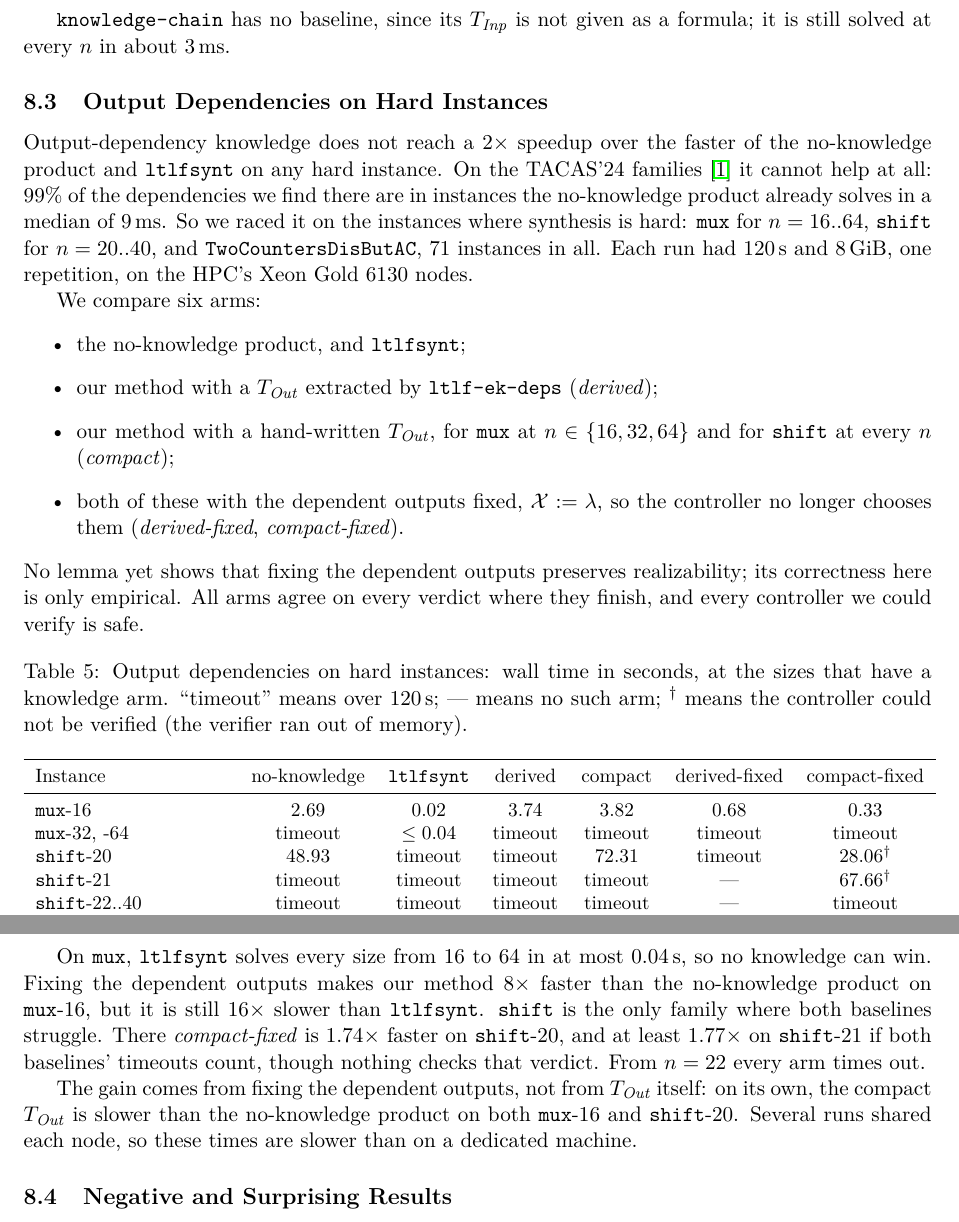
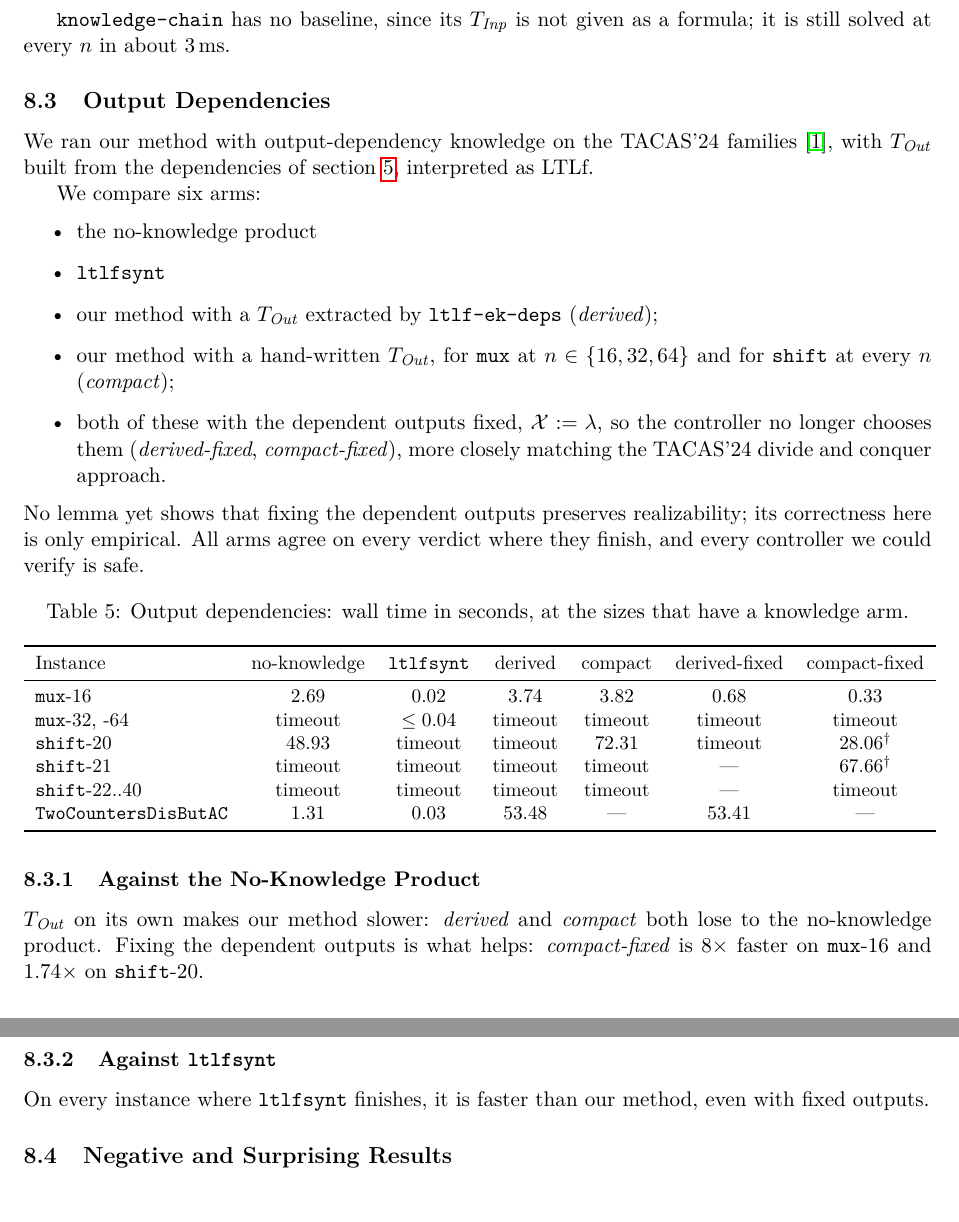
Before and after one commit to nadav-alon/ltlf-external-knowledge, a LaTeX paper (summary-paper/main.tex, which reads summary-paper/sections/08-results.tex): two parts of pages 19 and 20 of 21 before the commit and two parts of pages 19 and 20 of 20 after it, joined at a grey line, cut so that both start at the same text. Compiled offline with pdfLaTeX.

Commit message:
Reframe the output-dependencies results: setup first, then each baseline
Drop the "hard instances" framing; compare against the no-knowledge
product, then against ltlfsynt.

Co-Authored-By: Claude Opus 5.5 <noreply@anthropic.com>

```diff
--- a/summary-paper/sections/08-results.tex
+++ b/summary-paper/sections/08-results.tex
@@ -148,19 +148,17 @@ Family & Product / unpruned & vs.\ no-knowledge & vs.\ \tool{ltlfsynt} \\
 
 \texttt{knowledge-chain} has no baseline, since its $\Tin$ is not given as a formula; it is still solved at every $n$ in about 3\,ms.
 
-\subsection{Output Dependencies on Hard Instances}\label{sec:hard-race}
+\subsection{Output Dependencies}\label{sec:outdep-results}
 
-Output-dependency knowledge does not reach a $2\times$ speedup over the faster of the no-knowledge product and \tool{ltlfsynt} on any hard instance.
-On the TACAS'24 families~\cite{AkshayBCF2024} it cannot help at all: $99\%$ of the dependencies we find there are in instances the no-knowledge product already solves in a median of 9\,ms.
-So we raced it on the instances where synthesis is hard: \texttt{mux} for $n = 16..64$, \texttt{shift} for $n = 20..40$, and \texttt{TwoCountersDisButAC}, 71 instances in all.
-Each run had 120\,s and 8\,GiB, one repetition, on the HPC's Xeon Gold 6130 nodes.
+We ran our method with output-dependency knowledge on the TACAS'24 families~\cite{AkshayBCF2024}, with $\Tout$ built from the dependencies of \cref{sec:dependencies}, interpreted as LTLf.
 
 We compare six arms:
 \begin{itemize}
-\item the no-knowledge product, and \tool{ltlfsynt};
+\item the no-knowledge product
+\item \tool{ltlfsynt}
 \item our method with a $\Tout$ extracted by \tool{ltlf-ek-deps} (\emph{derived});
 \item our method with a hand-written $\Tout$, for \texttt{mux} at $n \in \{16, 32, 64\}$ and for \texttt{shift} at every $n$ (\emph{compact});
-\item both of these with the dependent outputs fixed, $\Xdep := \lambda$, so the controller no longer chooses them (\emph{derived-fixed}, \emph{compact-fixed}).
+\item both of these with the dependent outputs fixed, $\Xdep := \lambda$, so the controller no longer chooses them (\emph{derived-fixed}, \emph{compact-fixed}), more closely matching the TACAS'24 divide and conquer approach.
 \end{itemize}
 No lemma yet shows that fixing the dependent outputs preserves realizability; its correctness here is only empirical.
 All arms agree on every verdict where they finish, and every controller we could verify is safe.
@@ -168,8 +166,7 @@ All arms agree on every verdict where they finish, and every controller we could
 \begin{table}[H]
 \centering
 \small
-\caption{Output dependencies on hard instances: wall time in seconds, at the sizes that have a knowledge arm.
-``timeout'' means over 120\,s; --- means no such arm; $^\dagger$ means the controller could not be verified (the verifier ran out of memory).}\label{tab:hard-race}
+\caption{Output dependencies: wall time in seconds, at the sizes that have a knowledge arm.}\label{tab:outdep-results}
 \begin{tabular}{lcccccc}
 \toprule
 Instance & no-knowledge & \tool{ltlfsynt} & derived & compact & derived-fixed & compact-fixed \\
@@ -184,15 +181,13 @@ Instance & no-knowledge & \tool{ltlfsynt} & derived & compact & derived-fixed &
 \end{tabular}
 \end{table}
 
-On \texttt{mux}, \tool{ltlfsynt} solves every size from 16 to 64 in at most 0.04\,s, so no knowledge can win.
-Fixing the dependent outputs makes our method $8\times$ faster than the no-knowledge product on \texttt{mux}-16, but it is still $16\times$ slower than \tool{ltlfsynt}.
-\texttt{shift} is the only family where both baselines struggle.
-There \emph{compact-fixed} is $1.74\times$ faster on \texttt{shift}-20, and at least $1.77\times$ on \texttt{shift}-21 if both baselines' timeouts count, though nothing checks that verdict.
-From $n = 22$ every arm times out.
+\subsubsection{Against the No-Knowledge Product}
 
-The gain comes from fixing the dependent outputs, not from $\Tout$ itself: on its own, the compact $\Tout$ is slower than the no-knowledge product on both \texttt{mux}-16 and \texttt{shift}-20.
-Several runs shared each node, so these times are slower than on a dedicated machine.
+$\Tout$ on its own makes our method slower: \emph{derived} and \emph{compact} both lose to the no-knowledge product.
+Fixing the dependent outputs is what helps: \emph{compact-fixed} is $8\times$ faster on \texttt{mux}-16 and $1.74\times$ on \texttt{shift}-20.
 
+\subsubsection{Against \tool{ltlfsynt}}
+On every instance where \tool{ltlfsynt} finishes, it is faster than our method, even with fixed outputs.
 
 \subsection{Negative and Surprising Results}
 \guide{Degenerate families, non-reproductions, cases with no gain. Keep them; they are findings.}
```
